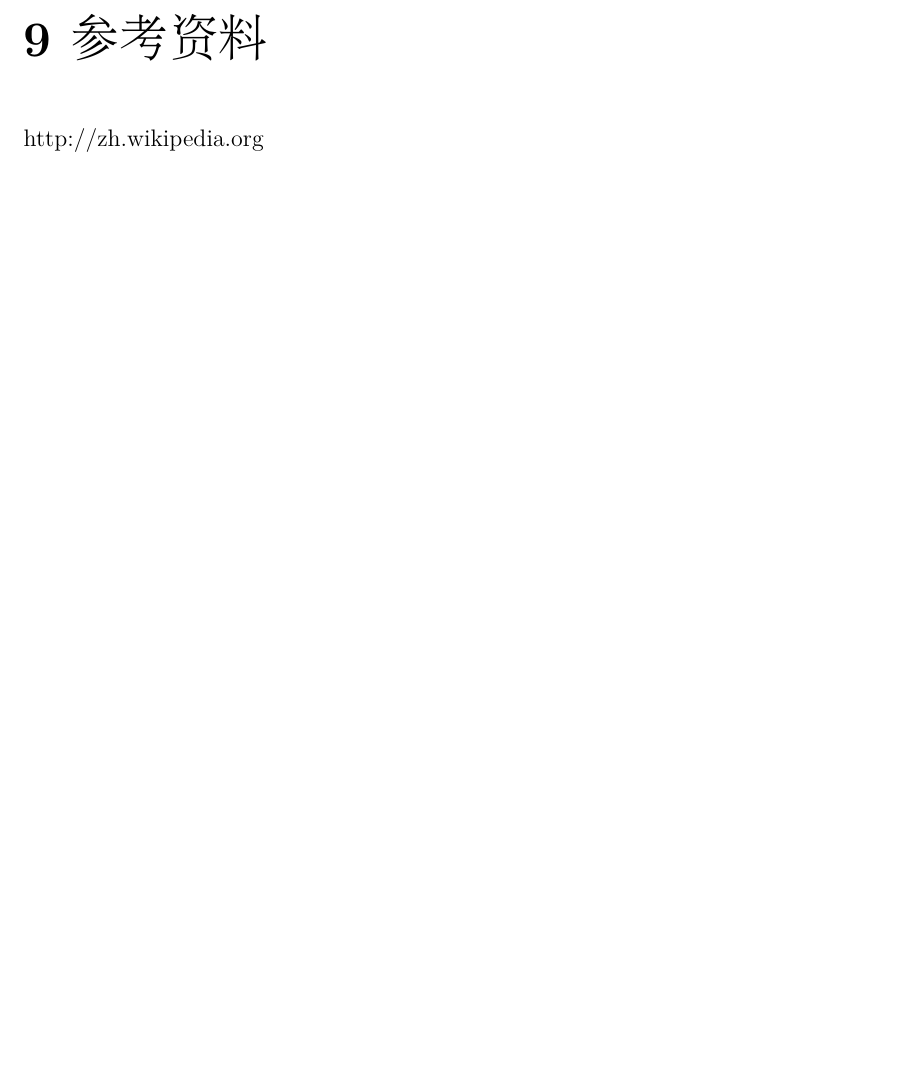
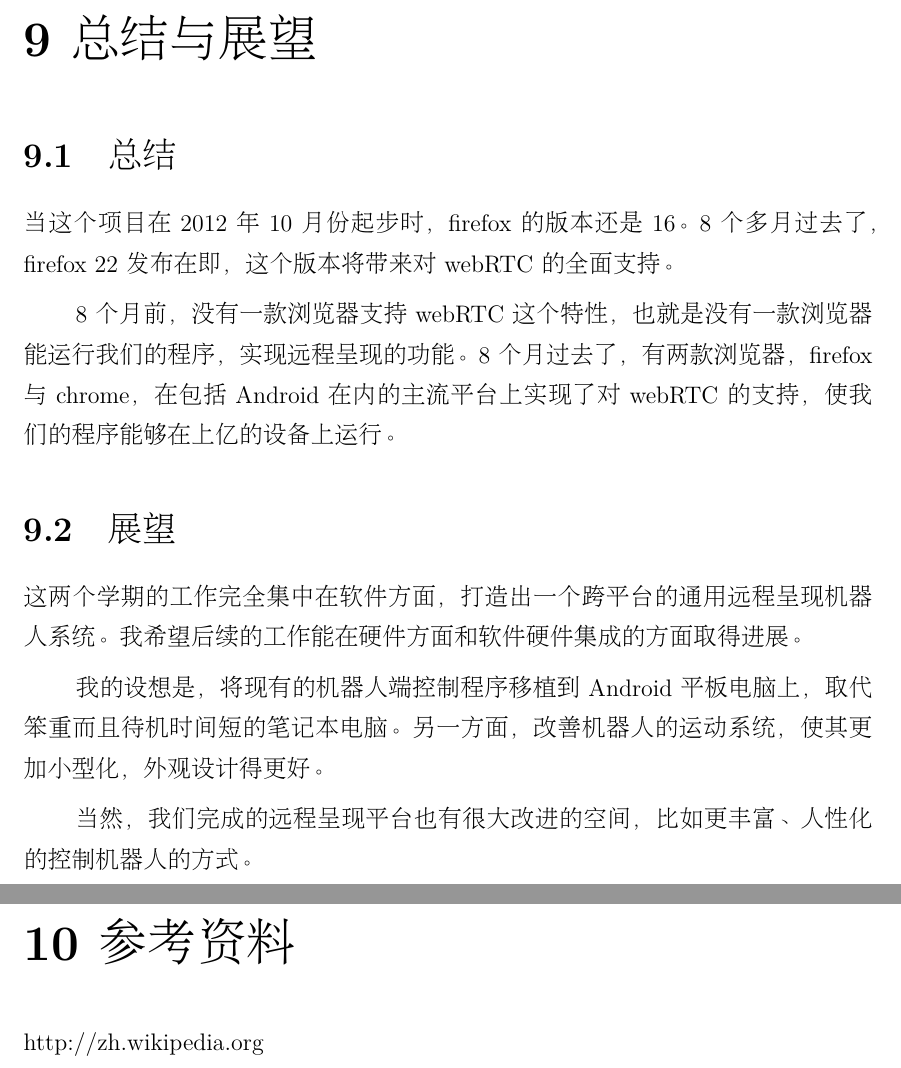
Before and after one commit to wangzd/tpbdoc, a LaTeX book (me310report.tex, which reads Ch10future.tex): part of page 29 of 32 before the commit and two parts of pages 29 and 30 of 33 after it, the two joined at a grey line, cut at the place of the change, the shorter picture padded with empty space. Compiled offline with XeLaTeX; a missing bibliography style is replaced by a similar one.

Commit message:
add ch10

```diff
--- /dev/null
+++ b/Ch10future.tex
@@ -0,0 +1,23 @@
+\chapter{总结与展望}
+
+\section{总结}
+
+当这个项目在2012年10月份起步时，firefox的版本还是16。8个多月过去了，
+firefox 22发布在即，这个版本将带来对webRTC的全面支持。
+
+8个月前，没有一款浏览器支持webRTC这个特性，也就是没有一款浏览器能运行
+我们的程序，实现远程呈现的功能。8个月过去了，有两款浏览器，firefox与
+chrome，在包括Android在内的主流平台上实现了对webRTC的支持，使我们的程
+序能够在上亿的设备上运行。
+
+\section{展望}
+
+这两个学期的工作完全集中在软件方面，打造出一个跨平台的通用远程呈现机器
+人系统。我希望后续的工作能在硬件方面和软件硬件集成的方面取得进展。
+
+我的设想是，将现有的机器人端控制程序移植到Android平板电脑上，取代笨重
+而且待机时间短的笔记本电脑。另一方面，改善机器人的运动系统，使其更加小
+型化，外观设计得更好。
+
+当然，我们完成的远程呈现平台也有很大改进的空间，比如更丰富、人性化的控
+制机器人的方式。
```
Also changed, not shown: me310report.tex (+2 -0 lines).
